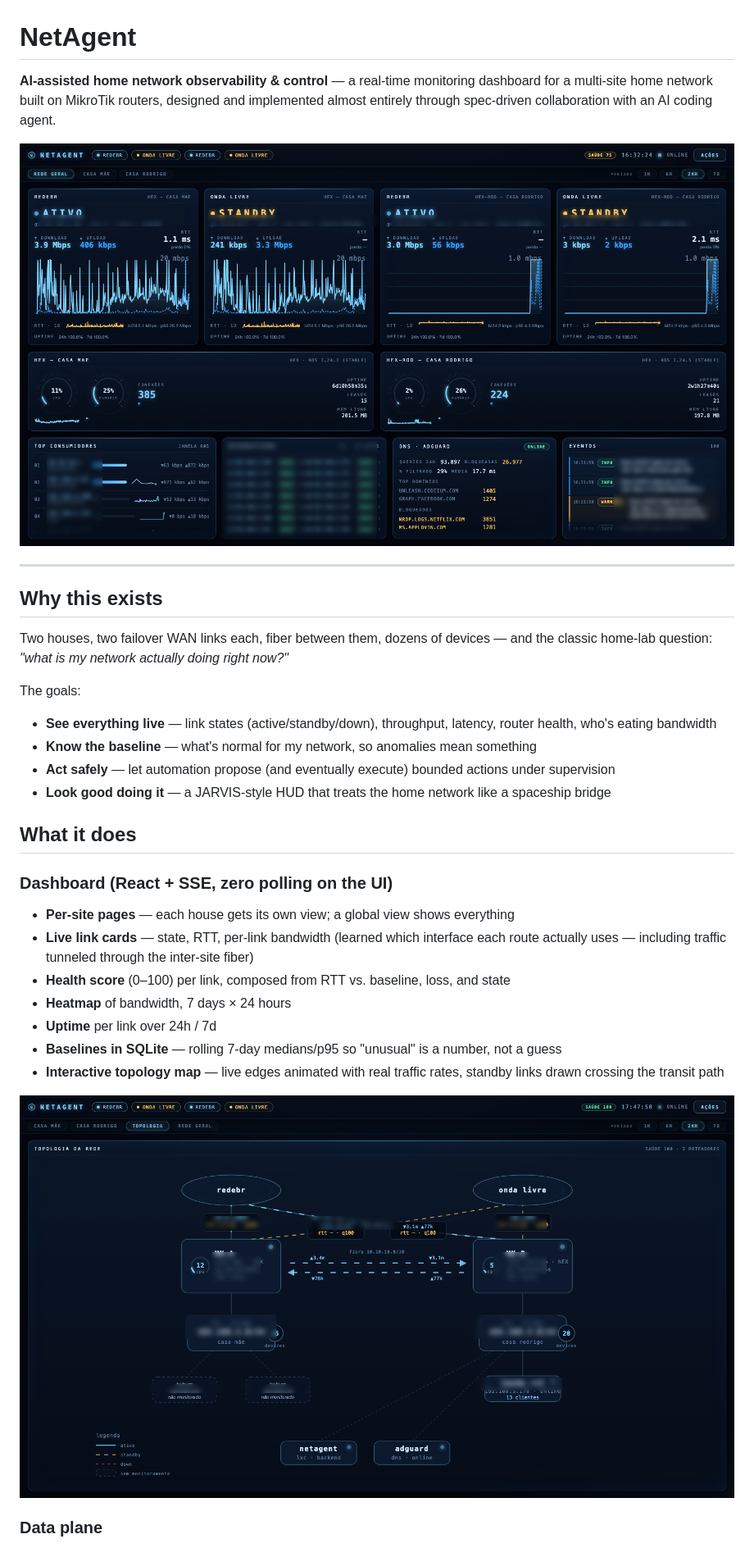
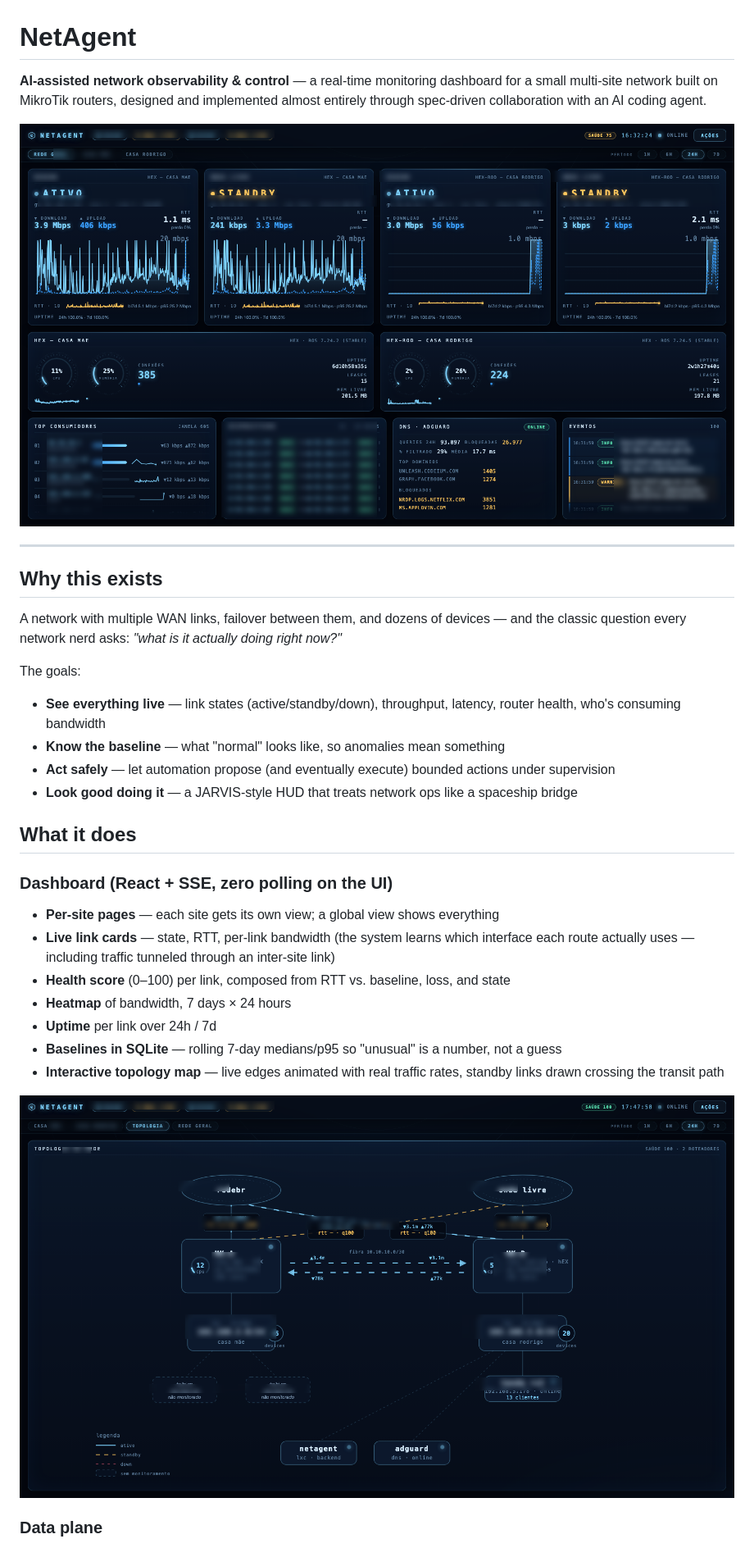
Before and after one commit to rpf16rj/netagent-public, a Markdown page: README.md, the part around one of its changes. Shown at 82% size. Drawn GitHub-style; pictures changed too: docs/screenshots/geral.png, docs/screenshots/topologia.png.

Commit message:
docs: sanitize README + blur identifying details in screenshots

```diff
--- a/README.md
+++ b/README.md
@@ -1,6 +1,6 @@
 # NetAgent
 
-**AI-assisted home network observability & control** — a real-time monitoring dashboard for a multi-site home network built on MikroTik routers, designed and implemented almost entirely through spec-driven collaboration with an AI coding agent.
+**AI-assisted network observability & control** — a real-time monitoring dashboard for a small multi-site network built on MikroTik routers, designed and implemented almost entirely through spec-driven collaboration with an AI coding agent.
 
 ![Overview](docs/screenshots/geral.png)
 
@@ -8,21 +8,21 @@
 
 ## Why this exists
 
-Two houses, two failover WAN links each, fiber between them, dozens of devices — and the classic home-lab question: *"what is my network actually doing right now?"*
+A network with multiple WAN links, failover between them, and dozens of devices — and the classic question every network nerd asks: *"what is it actually doing right now?"*
 
 The goals:
 
-- **See everything live** — link states (active/standby/down), throughput, latency, router health, who's eating bandwidth
-- **Know the baseline** — what's normal for my network, so anomalies mean something
+- **See everything live** — link states (active/standby/down), throughput, latency, router health, who's consuming bandwidth
+- **Know the baseline** — what "normal" looks like, so anomalies mean something
 - **Act safely** — let automation propose (and eventually execute) bounded actions under supervision
-- **Look good doing it** — a JARVIS-style HUD that treats the home network like a spaceship bridge
+- **Look good doing it** — a JARVIS-style HUD that treats network ops like a spaceship bridge
 
 ## What it does
 
 ### Dashboard (React + SSE, zero polling on the UI)
 
-- **Per-site pages** — each house gets its own view; a global view shows everything
-- **Live link cards** — state, RTT, per-link bandwidth (learned which interface each route actually uses — including traffic tunneled through the inter-site fiber)
+- **Per-site pages** — each site gets its own view; a global view shows everything
+- **Live link cards** — state, RTT, per-link bandwidth (the system learns which interface each route actually uses — including traffic tunneled through an inter-site link)
 - **Health score** (0–100) per link, composed from RTT vs. baseline, loss, and state
 - **Heatmap** of bandwidth, 7 days × 24 hours
 - **Uptime** per link over 24h / 7d
```
Also changed, not shown: other parts of README.md (+8 -7 lines), docs/screenshots/casa-rodrigo.png.
